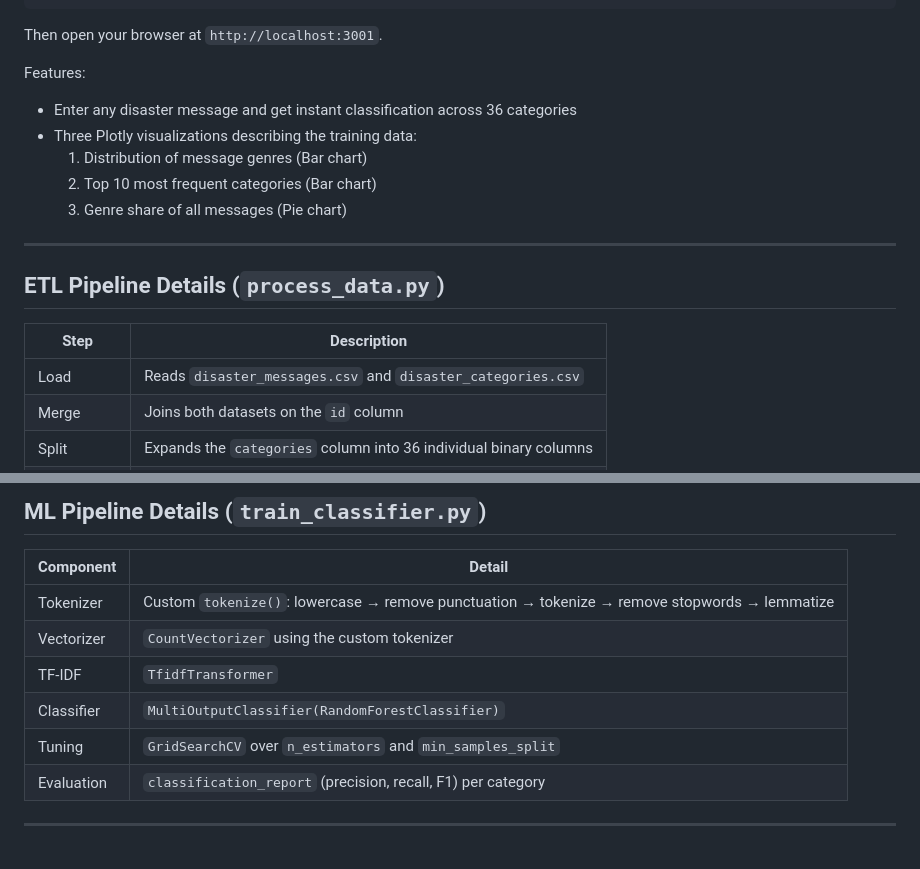
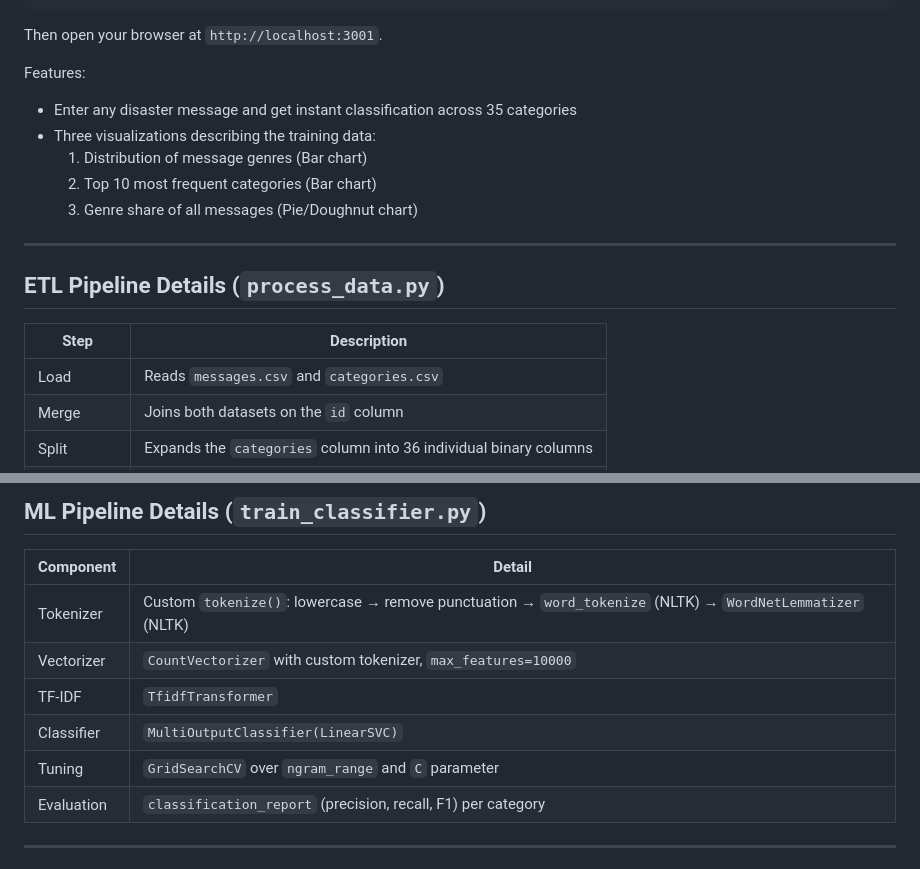
Before and after one commit to marianamorao/disaster-response-pipeline, a Markdown page: README.md, 2 parts joined by grey strips. Rendered like a GitHub page.

```diff
--- a/README.md
+++ b/README.md
@@ -83,11 +99,11 @@ python run.py
 Then open your browser at `http://localhost:3001`.
 
 Features:
-- Enter any disaster message and get instant classification across 36 categories
-- Three Plotly visualizations describing the training data:
+- Enter any disaster message and get instant classification across 35 categories
+- Three visualizations describing the training data:
   1. Distribution of message genres (Bar chart)
   2. Top 10 most frequent categories (Bar chart)
-  3. Genre share of all messages (Pie chart)
+  3. Genre share of all messages (Pie/Doughnut chart)
 
 ---
 
@@ -95,7 +111,7 @@ Features:
 
 | Step | Description |
 |------|-------------|
-| Load | Reads `disaster_messages.csv` and `disaster_categories.csv` |
+| Load | Reads `messages.csv` and `categories.csv` |
 | Merge | Joins both datasets on the `id` column |
 | Split | Expands the `categories` column into 36 individual binary columns |
 | Binarize | Converts category values to 0/1; clips values > 1 to 1 |
@@ -108,11 +124,11 @@ Features:
 
 | Component | Detail |
 |-----------|--------|
-| Tokenizer | Custom `tokenize()`: lowercase → remove punctuation → tokenize → remove stopwords → lemmatize |
-| Vectorizer | `CountVectorizer` using the custom tokenizer |
+| Tokenizer | Custom `tokenize()`: lowercase → remove punctuation → `word_tokenize` (NLTK) → `WordNetLemmatizer` (NLTK) |
+| Vectorizer | `CountVectorizer` with custom tokenizer, `max_features=10000` |
 | TF-IDF | `TfidfTransformer` |
-| Classifier | `MultiOutputClassifier(RandomForestClassifier)` |
-| Tuning | `GridSearchCV` over `n_estimators` and `min_samples_split` |
+| Classifier | `MultiOutputClassifier(LinearSVC)` |
+| Tuning | `GridSearchCV` over `ngram_range` and `C` parameter |
 | Evaluation | `classification_report` (precision, recall, F1) per category |
 
 ---
```
Also changed, not shown: other parts of README.md (+27 -11 lines).
